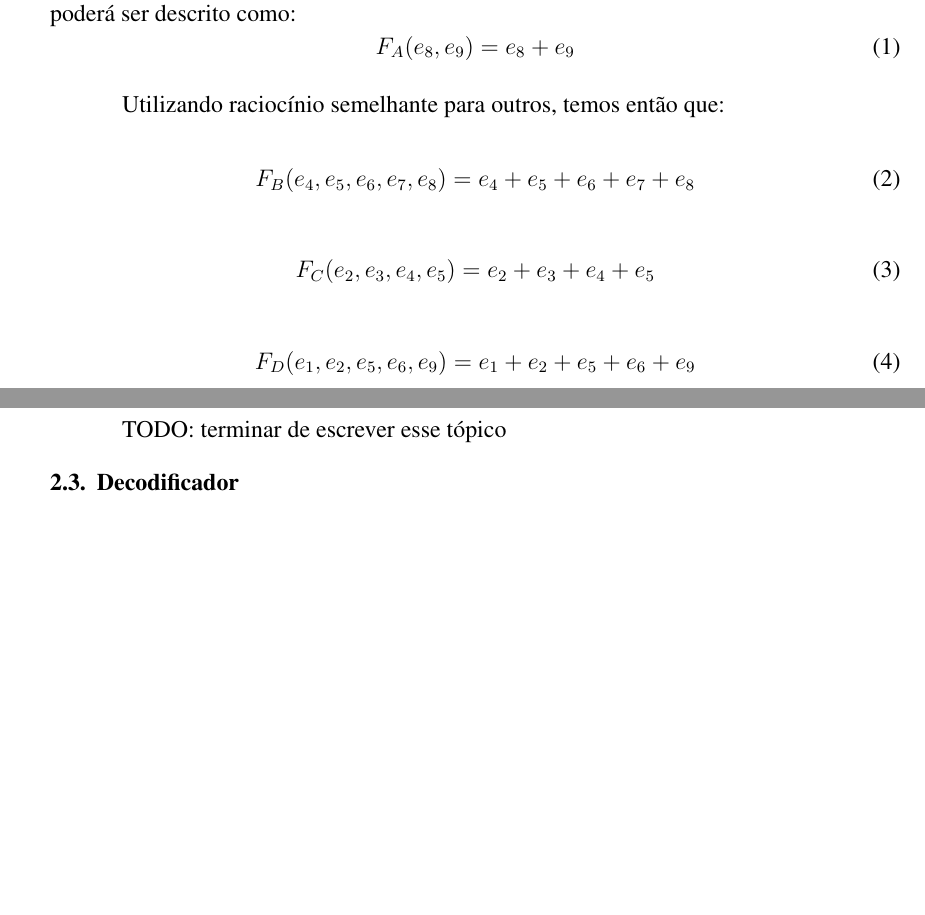
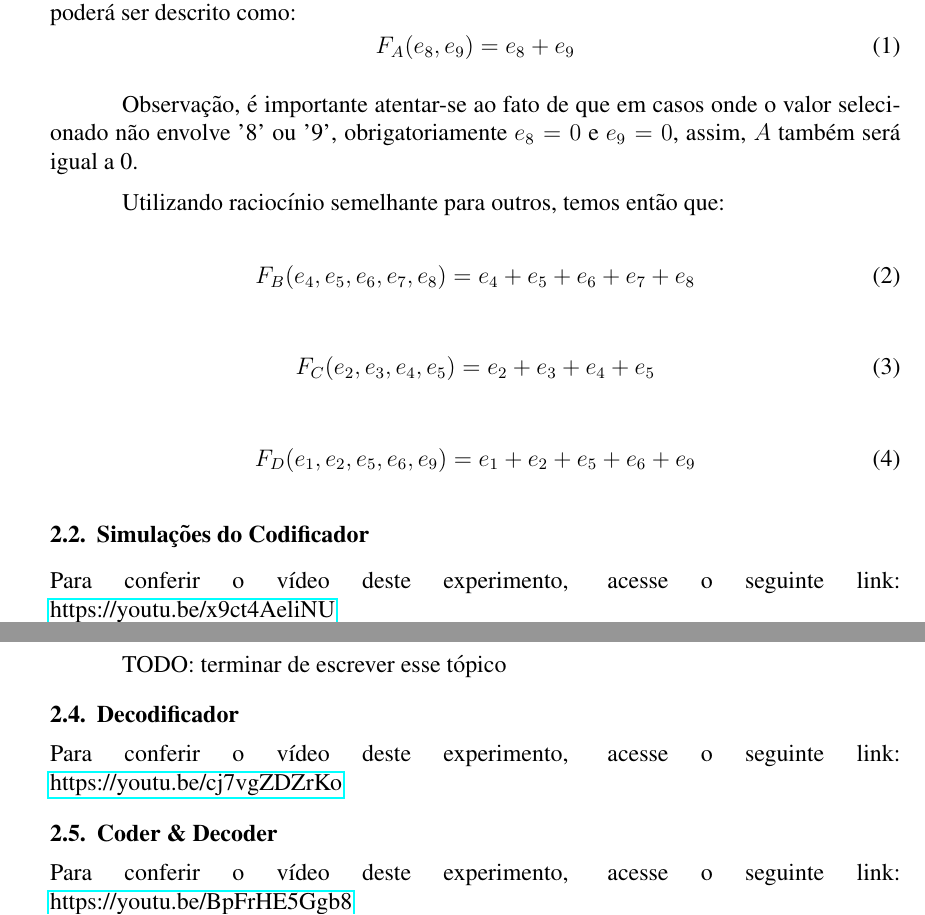
Before and after one commit to Cardosaum/uni_course-logic_circuits_lab, a LaTeX paper (Exp05/relatorio.tex): two parts of pages 2 and 4 of 5 before the commit and two parts of pages 2 and 4 of 6 after it, joined at a grey line, cut so that both start at the same text, the shorter picture padded with empty space. Compiled offline with pdfLaTeX.

Commit message:
add links to topics 2.2, 2.4 and 2.5

```diff
--- a/Exp05/relatorio.tex
+++ b/Exp05/relatorio.tex
@@ -121,6 +123,8 @@ Para maior simplicidade podemos analisar o fato de que para a saída \textbf{$A$
 F_{A}(e_{8}, e_{9}) = e_{8} + e_{9}
 \end{equation}
 
+Observação, é importante atentar-se ao fato de que em casos onde o valor selecionado não envolve '8' ou '9', obrigatoriamente $e_{8}=0$ e $e_{9}=0$, assim, \textbf{$A$} também será igual a 0.
+
 Utilizando raciocínio semelhante para outros, temos então que:
 
 \begin{equation}
@@ -142,6 +146,12 @@ F_{D}(e_{1},e_{2},e_{5},e_{6},e_{9}) = e_{1}+e_{2}+e_{5}+e_{6}+e_{9}
     \label{fig:galaxy}
 \end{figure}
 
+
+% 2.2
+\subsection{Simulações do Codificador}\label{sec:encoder_simulations}
+
+Para conferir o vídeo deste experimento, acesse o seguinte link:
+\href{https://youtu.be/x9ct4AeliNU}{https://youtu.be/x9ct4AeliNU}
 
 % 2.3
 \subsection{Obtendo as funções booleandas para o decodificador}\label{sec:boolean_functions_decoder}
@@ -187,9 +197,16 @@ booleanas de cada saída. Reproduzimos em seguida cada uma delas:
 TODO: terminar de escrever esse tópico
 
 % 2.4
-\subsection{Decodificador}\label{sec:boolean_functions_decoder}
+\subsection{Decodificador}\label{sec:todooo}
 
+Para conferir o vídeo deste experimento, acesse o seguinte link:
+\href{https://youtu.be/cj7vgZDZrKo}{https://youtu.be/cj7vgZDZrKo}
 
+% 2.5
+\subsection{Coder \& Decoder}\label{sec:ham}
+
+Para conferir o vídeo deste experimento, acesse o seguinte link:
+\href{https://youtu.be/BpFrHE5Ggb8}{https://youtu.be/BpFrHE5Ggb8}
 
 \section{Análise dos Resultados}
 \label{sec:Resultados}
```
Also changed, not shown: Exp05/relatorio.tex (4 more changed lines), 1 other file.
